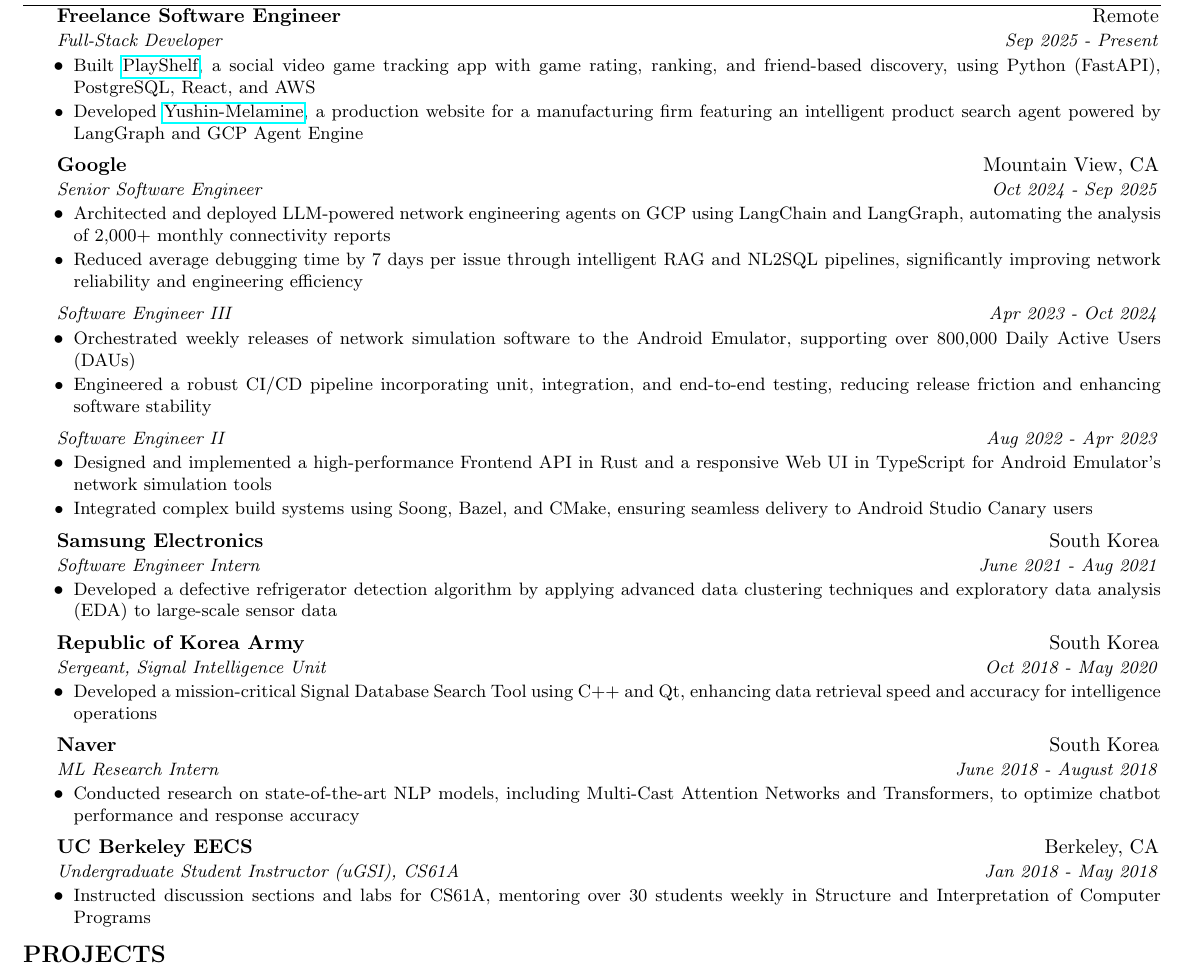
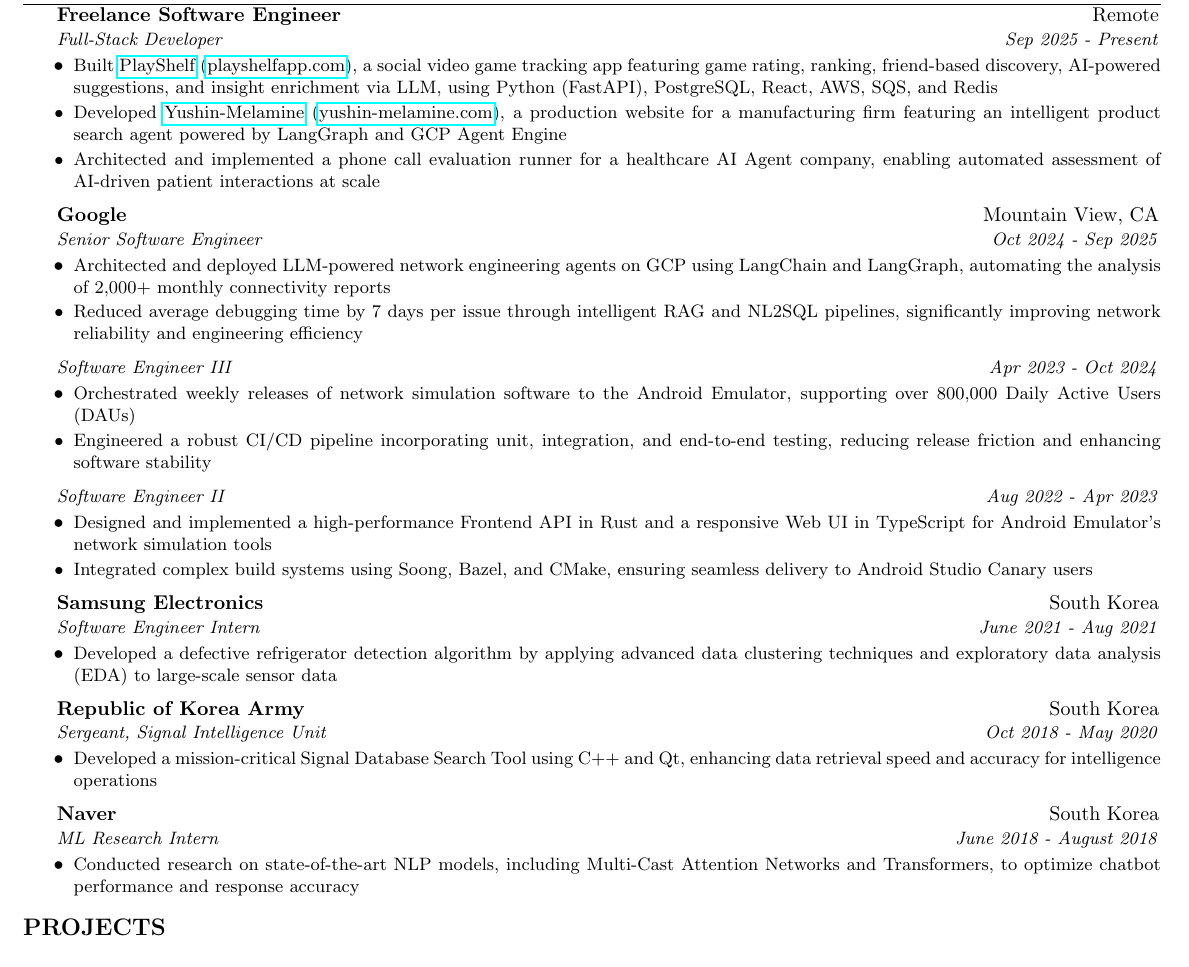
Before and after one commit to hyunjaemoon/papers, a LaTeX CV (src/resume.tex): part of the page, cut so that both start at the same text. The pictures show the PDF file resume/resume.pdf that the author committed with the source.

Commit message:
Resume Update

```diff
--- a/src/resume.tex
+++ b/src/resume.tex
@@ -56,8 +56,9 @@
         {Freelance Software Engineer}{Remote}
         {Full-Stack Developer}{Sep 2025 - Present}
         \begin{itemize}[leftmargin=0.2in, itemsep=0pt]
-            \resumeItem{Built \href{https://playshelfapp.com}{PlayShelf}, a social video game tracking app with game rating, ranking, and friend-based discovery, using Python (FastAPI), PostgreSQL, React, and AWS}
-            \resumeItem{Developed \href{https://yushin-melamine.com}{Yushin-Melamine}, a production website for a manufacturing firm featuring an intelligent product search agent powered by LangGraph and GCP Agent Engine}
+            \resumeItem{Built \href{https://playshelfapp.com}{PlayShelf} (\href{https://playshelfapp.com}{playshelfapp.com}), a social video game tracking app featuring game rating, ranking, friend-based discovery, AI-powered suggestions, and insight enrichment via LLM, using Python (FastAPI), PostgreSQL, React, AWS, SQS, and Redis}
+            \resumeItem{Developed \href{https://yushin-melamine.com}{Yushin-Melamine} (\href{https://yushin-melamine.com}{yushin-melamine.com}), a production website for a manufacturing firm featuring an intelligent product search agent powered by LangGraph and GCP Agent Engine}
+            \resumeItem{Architected and implemented a phone call evaluation runner for a healthcare AI Agent company, enabling automated assessment of AI-driven patient interactions at scale}
         \end{itemize}
 
     \resumeSubheading
@@ -99,12 +100,6 @@
             \resumeItem{Conducted research on state-of-the-art NLP models, including Multi-Cast Attention Networks and Transformers, to optimize chatbot performance and response accuracy}
         \end{itemize}
 
-    \resumeSubheading
-        {UC Berkeley EECS}{Berkeley, CA}
-        {Undergraduate Student Instructor (uGSI), CS61A}{Jan 2018 - May 2018}
-        \begin{itemize}[leftmargin=0.2in, itemsep=0pt]
-            \resumeItem{Instructed discussion sections and labs for CS61A, mentoring over 30 students weekly in Structure and Interpretation of Computer Programs}
-        \end{itemize}
 \end{itemize}
 
 % Projects
```
Also changed, not shown: src/resume_korean.tex (+3 -8 lines), resume/resume.pdf, resume_korean/resume_korean.pdf.
